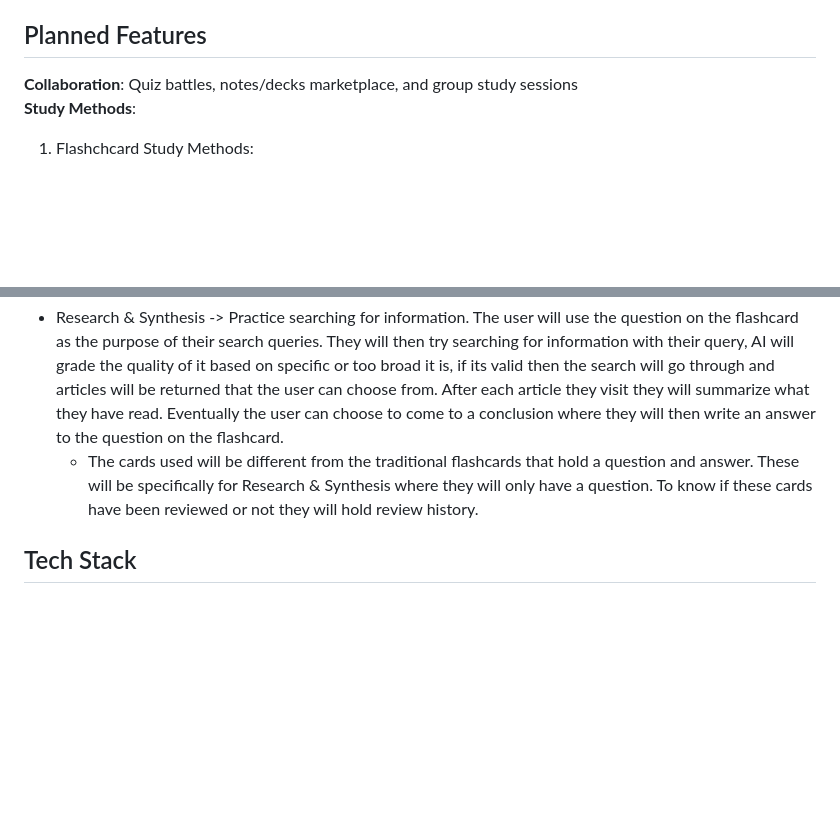
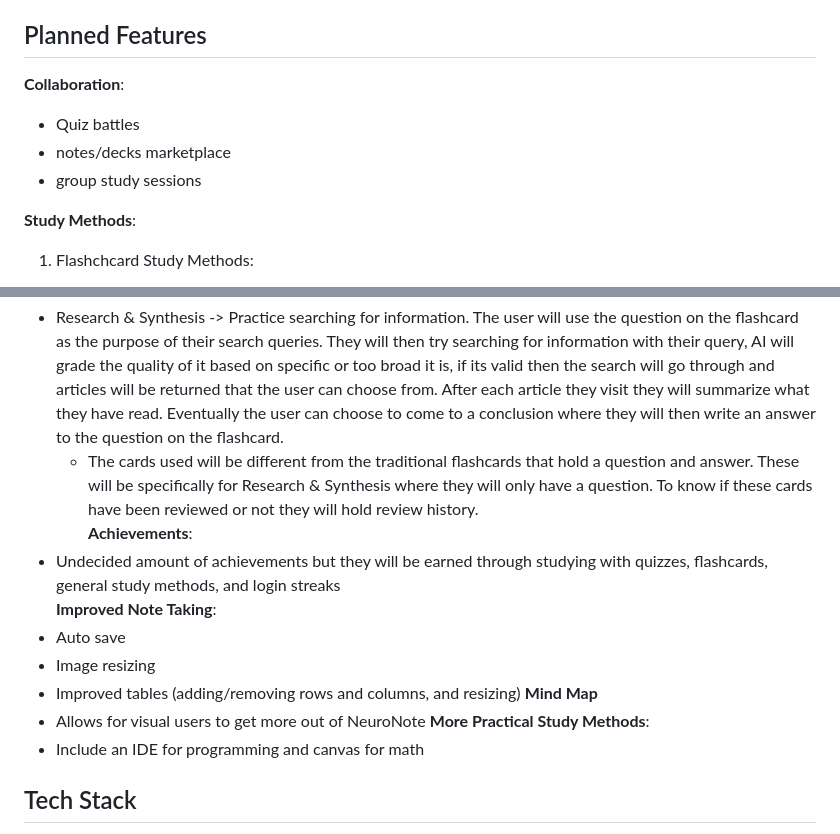
Before and after one commit to jaylenmc/NeuroNote-Backend-, a Markdown page: README.md, 2 parts joined by grey strips. Drawn GitHub-style; blank space fills up the shorter version.

```diff
--- a/README.md
+++ b/README.md
@@ -14,7 +14,11 @@ Google OAuth2 login + openID & in app login/signin
 *    Relative SRS -> This flashcard approach was inspired by the relative spaced repetition system from Brainscape. The idea behind it is being flexible with the users time. Unlike absolute spaced repetition systems (Anki), these flashcards don't a dedicated review date. Instead they categorized and graded by bucket tiers which have dedicated probabilities. These probabilities are for when the user generates a study queue group, the flashcards will then have the chance to be selected to be apart of that group which can then be studied. The group will then reset allowing for new cards to be selected. Cards rated higher than a 1 will be blacklisted from being selected to a new study queue group for the next hour which allows for new information to be studied.
 
 ## Planned Features
-**Collaboration**: Quiz battles, notes/decks marketplace, and group study sessions <br>
+**Collaboration**: <br>
+* Quiz battles
+* notes/decks marketplace
+* group study sessions <br>
+
 **Study Methods**: <br>
 1.    Flashchcard Study Methods: <br>
 *    Exam -> The Exam group will create a schedule on a calendar from the day of until the date of the exam. The days will be populated with study material such as quizzes and flashcard study sessions. To help with properly scheduling the days with enough and proper material, AI (anthropic) will be used. The groups of cards chosen for the study sessions in the respective days will be chosen based on a dynamic forgetting curve algorithm. To make this possible the flashcards will have to keep the last reviewed date attribute. The exam group will also apply a scheduled date for when the cards are supposed to be reviewed. Cards in this group should be labeld as “Reserved” meaning they can only be studied on their specified date. <br>
@@ -23,6 +27,16 @@ Google OAuth2 login + openID & in app login/signin
 2.    General Study Methods: <br>
 *    Research & Synthesis -> Practice searching for information. The user will use the question on the flashcard as the purpose of their search queries. They will then try searching for information with their query, AI will grade the quality of it based on specific or too broad it is, if its valid then the search will go through and articles will be returned that the user can choose from. After each article they visit they will summarize what they have read. Eventually the user can choose to come to a conclusion where they will then write an answer to the question on the flashcard.
      -    The cards used will be different from the traditional flashcards that hold a question and answer. These will be specifically for Research & Synthesis where they will only have a question. To know if these cards have been reviewed or not they will hold review history. <br>
+**Achievements**: <br>
+* Undecided amount of achievements but they will be earned through studying with quizzes, flashcards, general study methods, and login streaks <br>
+**Improved Note Taking**: <br>
+* Auto save
+* Image resizing
+* Improved tables (adding/removing rows and columns, and resizing)
+**Mind Map**
+* Allows for visual users to get more out of NeuroNote
+**More Practical Study Methods**:
+* Include an IDE for programming and canvas for math
 
 ## Tech Stack <br>
 *    Backend: Django, Django REST Framework <br>
```
